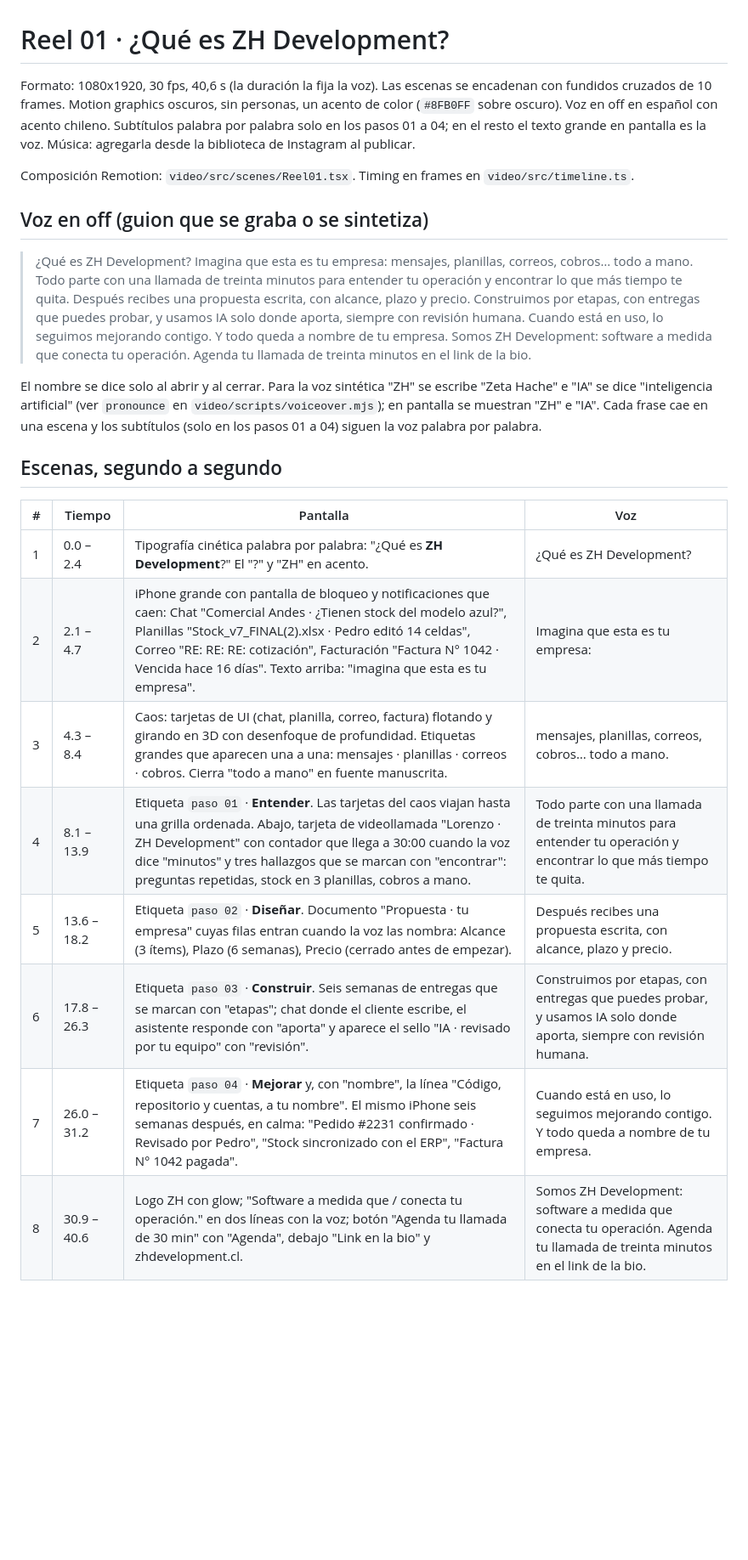
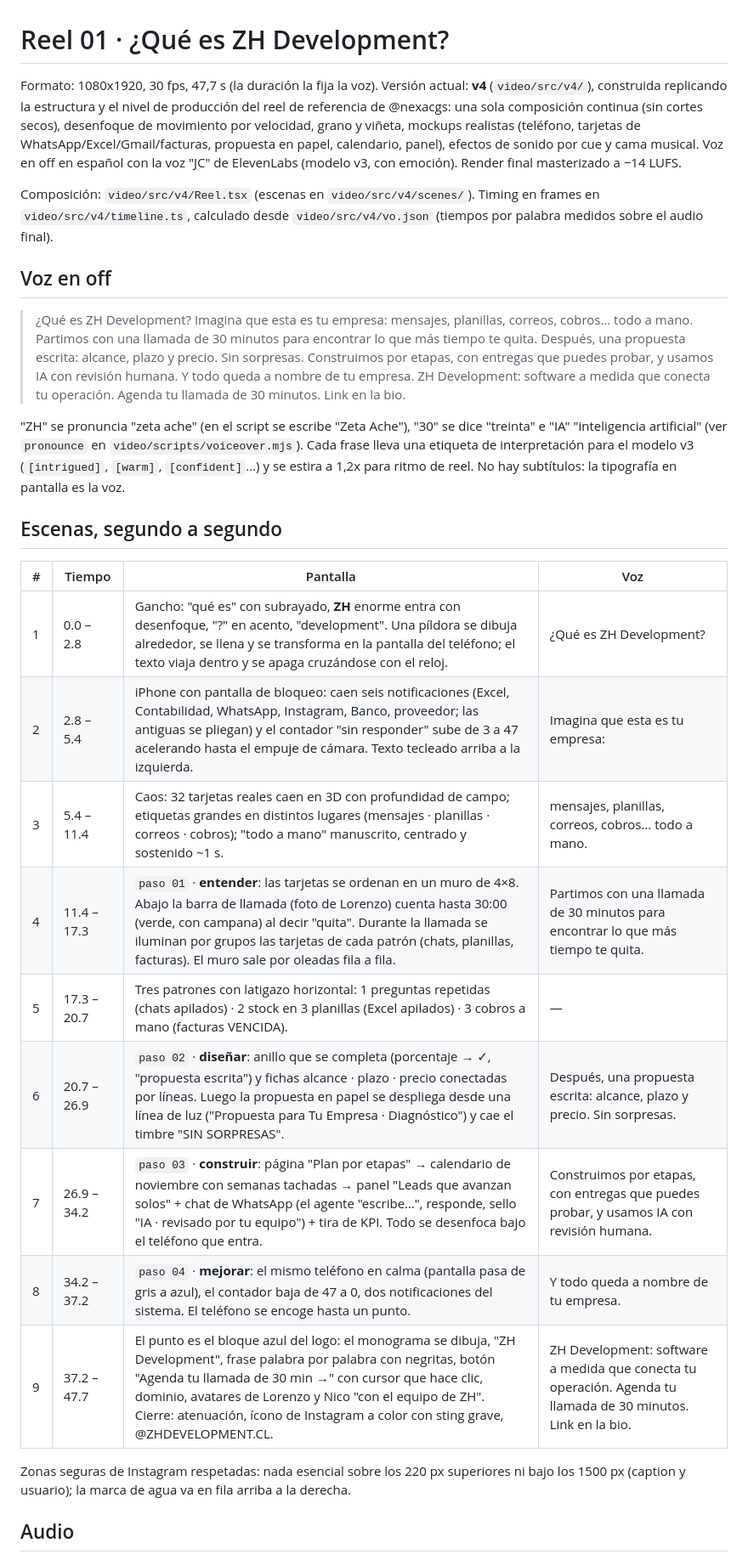
Before and after one commit to zh-development-cl/marketing, a Markdown page: docs/reels/01-que-es-zh.md, the part around one of its changes. Shown at 85% size. Drawn GitHub-style; blank space fills up the shorter version.

Commit message:
Docs: reel 01 actualizado a la v4 (escenas, audio, revisión y comandos)
Co-Authored-By: Claude Fable 5.1 <noreply@anthropic.com>
Claude-Session: https://claude.ai/code/session_01R9JUN9Mw5qDv1UF7YP8UoC

```diff
--- a/docs/reels/01-que-es-zh.md
+++ b/docs/reels/01-que-es-zh.md
@@ -1,31 +1,46 @@
 # Reel 01 · ¿Qué es ZH Development?
 
-Formato: 1080x1920, 30 fps, 40,6 s (la duración la fija la voz). Las escenas se encadenan con fundidos cruzados de 10 frames. Motion graphics oscuros, sin personas, un acento de color (`#8FB0FF` sobre oscuro). Voz en off en español con acento chileno. Subtítulos palabra por palabra solo en los pasos 01 a 04; en el resto el texto grande en pantalla es la voz. Música: agregarla desde la biblioteca de Instagram al publicar.
+Formato: 1080x1920, 30 fps, 47,7 s (la duración la fija la voz). Versión actual: **v4** (`video/src/v4/`), construida
+replicando la estructura y el nivel de producción del reel de referencia de @nexacgs: una sola composición continua
+(sin cortes secos), desenfoque de movimiento por velocidad, grano y viñeta, mockups realistas (teléfono, tarjetas de
+WhatsApp/Excel/Gmail/facturas, propuesta en papel, calendario, panel), efectos de sonido por cue y cama musical.
+Voz en off en español con la voz "JC" de ElevenLabs (modelo v3, con emoción). Render final masterizado a −14 LUFS.
 
-Composición Remotion: `video/src/scenes/Reel01.tsx`. Timing en frames en `video/src/timeline.ts`.
+Composición: `video/src/v4/Reel.tsx` (escenas en `video/src/v4/scenes/`). Timing en frames en `video/src/v4/timeline.ts`,
+calculado desde `video/src/v4/vo.json` (tiempos por palabra medidos sobre el audio final).
 
-## Voz en off (guion que se graba o se sintetiza)
+## Voz en off
 
 > ¿Qué es ZH Development?
 > Imagina que esta es tu empresa: mensajes, planillas, correos, cobros… todo a mano.
-> Todo parte con una llamada de treinta minutos para entender tu operación y encontrar lo que más tiempo te quita.
-> Después recibes una propuesta escrita, con alcance, plazo y precio.
-> Construimos por etapas, con entregas que puedes probar, y usamos IA solo donde aporta, siempre con revisión humana.
-> Cuando está en uso, lo seguimos mejorando contigo. Y todo queda a nombre de tu empresa.
-> Somos ZH Development: software a medida que conecta tu operación.
-> Agenda tu llamada de treinta minutos en el link de la bio.
+> Partimos con una llamada de 30 minutos para encontrar lo que más tiempo te quita.
+> Después, una propuesta escrita: alcance, plazo y precio. Sin sorpresas.
+> Construimos por etapas, con entregas que puedes probar, y usamos IA con revisión humana.
+> Y todo queda a nombre de tu empresa.
+> ZH Development: software a medida que conecta tu operación.
+> Agenda tu llamada de 30 minutos. Link en la bio.
 
-El nombre se dice solo al abrir y al cerrar. Para la voz sintética "ZH" se escribe "Zeta Hache" e "IA" se dice "inteligencia artificial" (ver `pronounce` en `video/scripts/voiceover.mjs`); en pantalla se muestran "ZH" e "IA". Cada frase cae en una escena y los subtítulos (solo en los pasos 01 a 04) siguen la voz palabra por palabra.
+"ZH" se pronuncia "zeta ache" (en el script se escribe "Zeta Ache"), "30" se dice "treinta" e "IA" "inteligencia
+artificial" (ver `pronounce` en `video/scripts/voiceover.mjs`). Cada frase lleva una etiqueta de interpretación para
+el modelo v3 (`[intrigued]`, `[warm]`, `[confident]`…) y se estira a 1,2x para ritmo de reel. No hay subtítulos: la
+tipografía en pantalla es la voz.
 
 ## Escenas, segundo a segundo
 
 | # | Tiempo | Pantalla | Voz |
 |---|--------|----------|-----|
-| 1 | 0.0 – 2.4 | Tipografía cinética palabra por palabra: "¿Qué es **ZH Development**?" El "?" y "ZH" en acento. | ¿Qué es ZH Development? |
-| 2 | 2.1 – 4.7 | iPhone grande con pantalla de bloqueo y notificaciones que caen: Chat "Comercial Andes · ¿Tienen stock del modelo azul?", Planillas "Stock_v7_FINAL(2).xlsx · Pedro editó 14 celdas", Correo "RE: RE: RE: cotización", Facturación "Factura N° 1042 · Vencida hace 16 días". Texto arriba: "imagina que esta es tu empresa". | Imagina que esta es tu empresa: |
-| 3 | 4.3 – 8.4 | Caos: tarjetas de UI (chat, planilla, correo, factura) flotando y girando en 3D con desenfoque de profundidad. Etiquetas grandes que aparecen una a una: mensajes · planillas · correos · cobros. Cierra "todo a mano" en fuente manuscrita. | mensajes, planillas, correos, cobros… todo a mano. |
-| 4 | 8.1 – 13.9 | Etiqueta `paso 01` · **Entender**. Las tarjetas del caos viajan hasta una grilla ordenada. Abajo, tarjeta de videollamada "Lorenzo · ZH Development" con contador que llega a 30:00 cuando la voz dice "minutos" y tres hallazgos que se marcan con "encontrar": preguntas repetidas, stock en 3 planillas, cobros a mano. | Todo parte con una llamada de treinta minutos para entender tu operación y encontrar lo que más tiempo te quita. |
-| 5 | 13.6 – 18.2 | Etiqueta `paso 02` · **Diseñar**. Documento "Propuesta · tu empresa" cuyas filas entran cuando la voz las nombra: Alcance (3 ítems), Plazo (6 semanas), Precio (cerrado antes de empezar). | Después recibes una propuesta escrita, con alcance, plazo y precio. |
-| 6 | 17.8 – 26.3 | Etiqueta `paso 03` · **Construir**. Seis semanas de entregas que se marcan con "etapas"; chat donde el cliente escribe, el asistente responde con "aporta" y aparece el sello "IA · revisado por tu equipo" con "revisión". | Construimos por etapas, con entregas que puedes probar, y usamos IA solo donde aporta, siempre con revisión humana. |
-| 7 | 26.0 – 31.2 | Etiqueta `paso 04` · **Mejorar** y, con "nombre", la línea "Código, repositorio y cuentas, a tu nombre". El mismo iPhone seis semanas después, en calma: "Pedido #2231 confirmado · Revisado por Pedro", "Stock sincronizado con el ERP", "Factura N° 1042 pagada". | Cuando está en uso, lo seguimos mejorando contigo. Y todo queda a nombre de tu empresa. |
-| 8 | 30.9 – 40.6 | Logo ZH con glow; "Software a medida que / conecta tu operación." en dos líneas con la voz; botón "Agenda tu llamada de 30 min" con "Agenda", debajo "Link en la bio" y zhdevelopment.cl. | Somos ZH Development: software a medida que conecta tu operación. Agenda tu llamada de treinta minutos en el link de la bio. |
+| 1 | 0.0 – 2.8 | Gancho: "qué es" con subrayado, **ZH** enorme entra con desenfoque, "?" en acento, "development". Una píldora se dibuja alrededor, se llena y se transforma en la pantalla del teléfono; el texto viaja dentro y se apaga cruzándose con el reloj. | ¿Qué es ZH Development? |
+| 2 | 2.8 – 5.4 | iPhone con pantalla de bloqueo: caen seis notificaciones (Excel, Contabilidad, WhatsApp, Instagram, Banco, proveedor; las antiguas se pliegan) y el contador "sin responder" sube de 3 a 47 acelerando hasta el empuje de cámara. Texto tecleado arriba a la izquierda. | Imagina que esta es tu empresa: |
+| 3 | 5.4 – 11.4 | Caos: 32 tarjetas reales caen en 3D con profundidad de campo; etiquetas grandes en distintos lugares (mensajes · planillas · correos · cobros); "todo a mano" manuscrito, centrado y sostenido ~1 s. | mensajes, planillas, correos, cobros… todo a mano. |
+| 4 | 11.4 – 17.3 | `paso 01` · **entender**: las tarjetas se ordenan en un muro de 4×8. Abajo la barra de llamada (foto de Lorenzo) cuenta hasta 30:00 (verde, con campana) al decir "quita". Durante la llamada se iluminan por grupos las tarjetas de cada patrón (chats, planillas, facturas). El muro sale por oleadas fila a fila. | Partimos con una llamada de 30 minutos para encontrar lo que más tiempo te quita. |
+| 5 | 17.3 – 20.7 | Tres patrones con latigazo horizontal: 1 preguntas repetidas (chats apilados) · 2 stock en 3 planillas (Excel apilados) · 3 cobros a mano (facturas VENCIDA). | — |
+| 6 | 20.7 – 26.9 | `paso 02` · **diseñar**: anillo que se completa (porcentaje → ✓, "propuesta escrita") y fichas alcance · plazo · precio conectadas por líneas. Luego la propuesta en papel se despliega desde una línea de luz ("Propuesta para Tu Empresa · Diagnóstico") y cae el timbre "SIN SORPRESAS". | Después, una propuesta escrita: alcance, plazo y precio. Sin sorpresas. |
+| 7 | 26.9 – 34.2 | `paso 03` · **construir**: página "Plan por etapas" → calendario de noviembre con semanas tachadas → panel "Leads que avanzan solos" + chat de WhatsApp (el agente "escribe…", responde, sello "IA · revisado por tu equipo") + tira de KPI. Todo se desenfoca bajo el teléfono que entra. | Construimos por etapas, con entregas que puedes probar, y usamos IA con revisión humana. |
+| 8 | 34.2 – 37.2 | `paso 04` · **mejorar**: el mismo teléfono en calma (pantalla pasa de gris a azul), el contador baja de 47 a 0, dos notificaciones del sistema. El teléfono se encoge hasta un punto. | Y todo queda a nombre de tu empresa. |
+| 9 | 37.2 – 47.7 | El punto es el bloque azul del logo: el monograma se dibuja, "ZH Development", frase palabra por palabra con negritas, botón "Agenda tu llamada de 30 min →" con cursor que hace clic, dominio, avatares de Lorenzo y Nico "con el equipo de ZH". Cierre: atenuación, ícono de Instagram a color con sting grave, @ZHDEVELOPMENT.CL. | ZH Development: software a medida que conecta tu operación. Agenda tu llamada de 30 minutos. Link en la bio. |
+
+Zonas seguras de Instagram respetadas: nada esencial sobre los 220 px superiores ni bajo los 1500 px (caption y
+usuario); la marca de agua va en fila arriba a la derecha.
+
+## Audio
+
```
Also changed, not shown: other parts of docs/reels/01-que-es-zh.md (+20 -8 lines).
